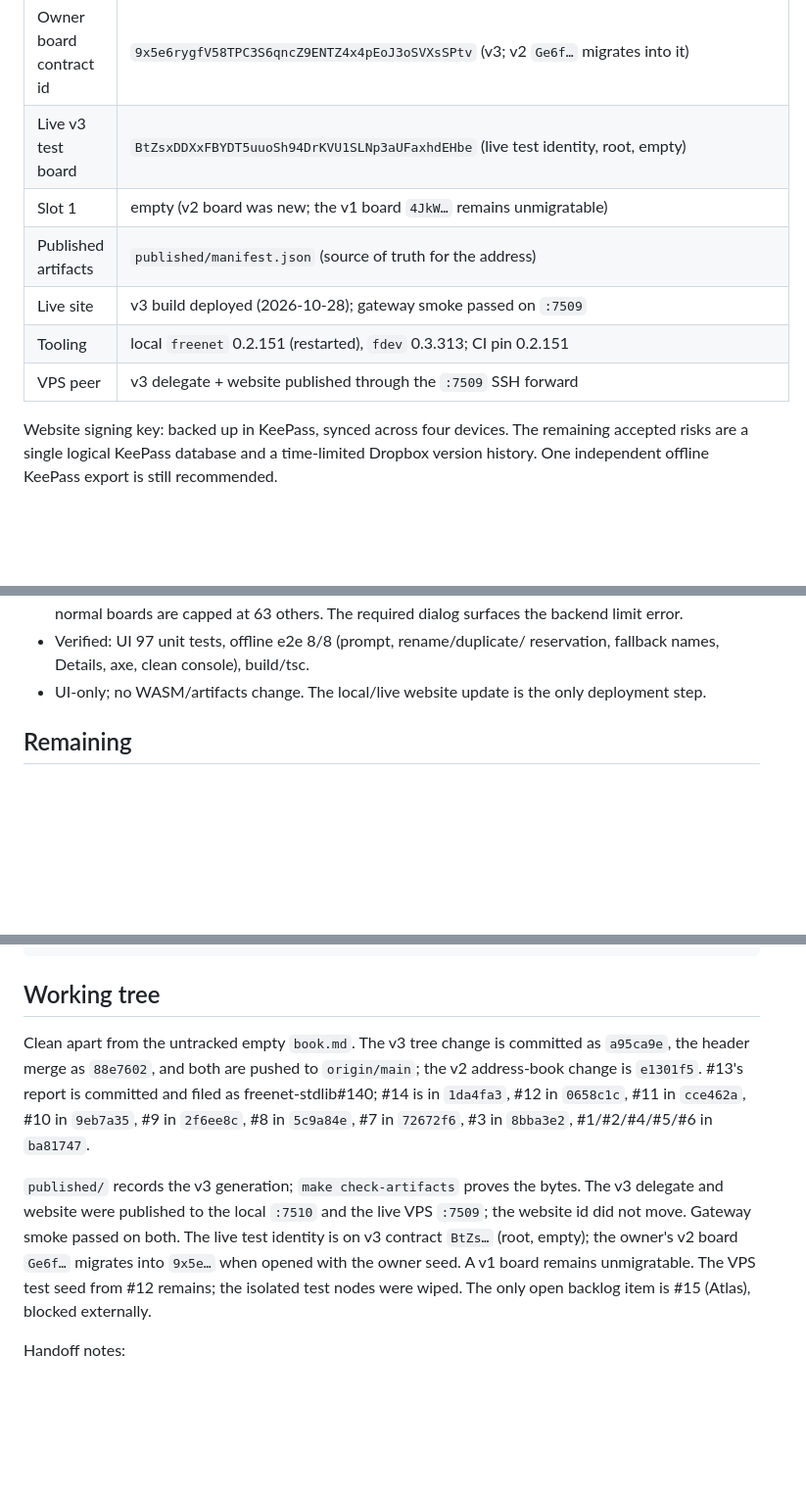
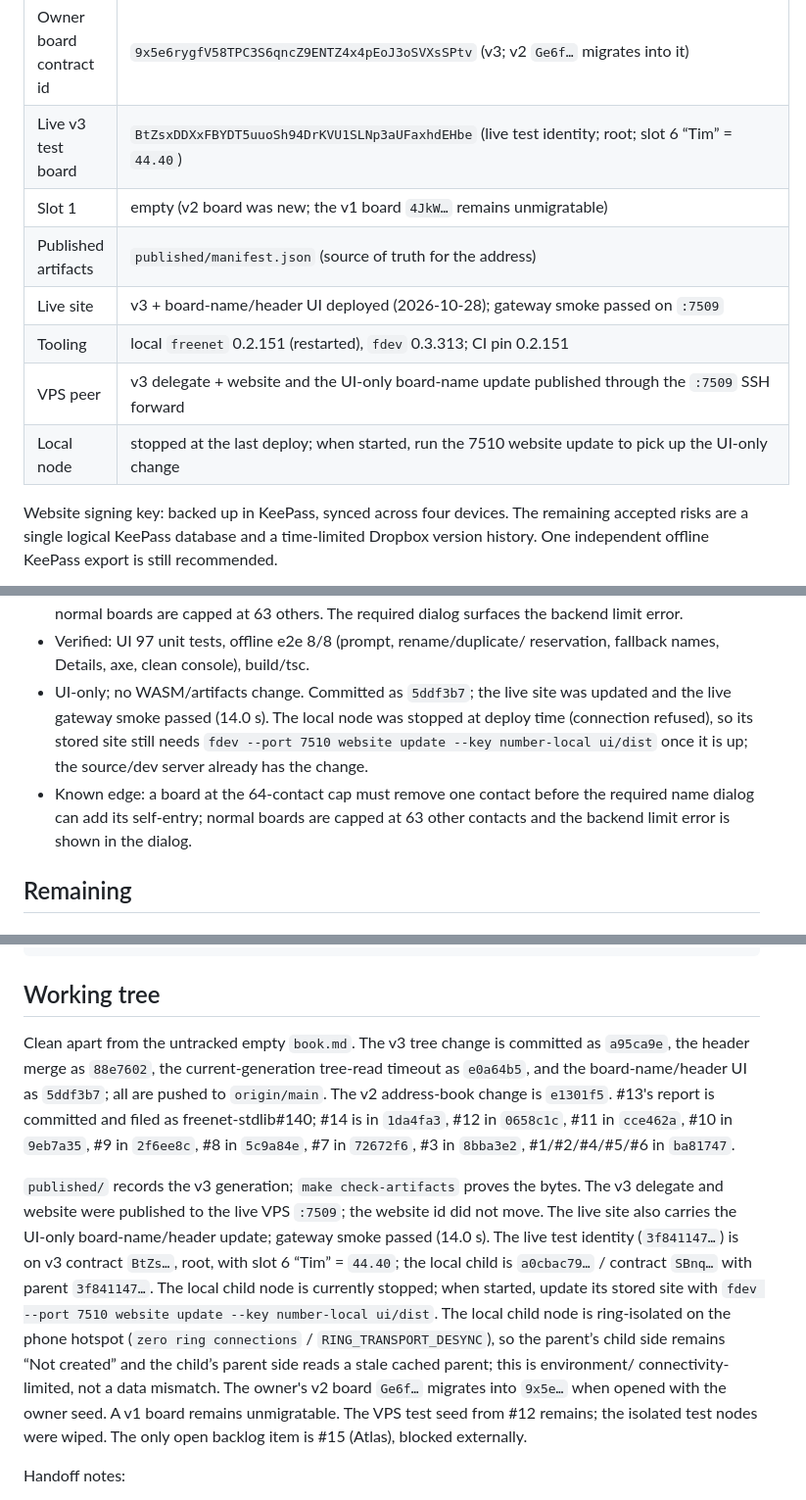
Before and after one commit to paulrd/number, a Markdown page: BACKLOG.md, 3 parts joined by grey strips. Shown at 98% size. GitHub-like rendering; blank space fills up the shorter version.

Commit message:
Record board-name UI deployment

```diff
--- a/BACKLOG.md
+++ b/BACKLOG.md
@@ -25,12 +25,13 @@ peer; the live test identity opens the v3 contract as a root board.
 | Current contract code hash | `7j8ycU22TP9CfgGCk1nztWe6nqiasM6TS71Lg2fj9WPg` (v3) |
 | Owner identity | `7193df714c57b79be0fb550f3150ccb0a23680dd2ccc305cef87a712c244e351` |
 | Owner board contract id | `9x5e6rygfV58TPC3S6qncZ9ENTZ4x4pEoJ3oSVXsSPtv` (v3; v2 `Ge6f…` migrates into it) |
-| Live v3 test board | `BtZsxDDXxFBYDT5uuoSh94DrKVU1SLNp3aUFaxhdEHbe` (live test identity, root, empty) |
+| Live v3 test board | `BtZsxDDXxFBYDT5uuoSh94DrKVU1SLNp3aUFaxhdEHbe` (live test identity; root; slot 6 “Tim” = `44.40`) |
 | Slot 1 | empty (v2 board was new; the v1 board `4JkW…` remains unmigratable) |
 | Published artifacts | `published/manifest.json` (source of truth for the address) |
-| Live site | v3 build deployed (2026-10-28); gateway smoke passed on `:7509` |
+| Live site | v3 + board-name/header UI deployed (2026-10-28); gateway smoke passed on `:7509` |
 | Tooling | local `freenet` 0.2.151 (restarted), `fdev` 0.3.313; CI pin 0.2.151 |
-| VPS peer | v3 delegate + website published through the `:7509` SSH forward |
+| VPS peer | v3 delegate + website and the UI-only board-name update published through the `:7509` SSH forward |
+| Local node | stopped at the last deploy; when started, run the 7510 website update to pick up the UI-only change |
 
 Website signing key: backed up in KeePass, synced across four devices. The
 remaining accepted risks are a single logical KeePass database and a
@@ -383,8 +384,14 @@ frame.
   dialog surfaces the backend limit error.
 - Verified: UI 97 unit tests, offline e2e 8/8 (prompt, rename/duplicate/
   reservation, fallback names, Details, axe, clean console), build/tsc.
-- UI-only; no WASM/artifacts change. The local/live website update is the only
-  deployment step.
+- UI-only; no WASM/artifacts change. Committed as `5ddf3b7`; the live site was
+  updated and the live gateway smoke passed (14.0 s). The local node was stopped
+  at deploy time (connection refused), so its stored site still needs
+  `fdev --port 7510 website update --key number-local ui/dist` once it is up;
+  the source/dev server already has the change.
+- Known edge: a board at the 64-contact cap must remove one contact before the
+  required name dialog can add its self-entry; normal boards are capped at 63
+  other contacts and the backend limit error is shown in the dialog.
 
 ## Remaining
 
@@ -475,20 +482,29 @@ make verify-merge
 ## Working tree
 
 Clean apart from the untracked empty `book.md`. The v3 tree change is committed
-as `a95ca9e`, the header merge as `88e7602`, and both are pushed to
-`origin/main`; the v2 address-book change is `e1301f5`. #13's report is
+as `a95ca9e`, the header merge as `88e7602`, the current-generation tree-read
+timeout as `e0a64b5`, and the board-name/header UI as `5ddf3b7`; all are pushed
+to `origin/main`. The v2 address-book change is `e1301f5`. #13's report is
 committed and filed as freenet-stdlib#140; #14 is in
 `1da4fa3`, #12 in `0658c1c`, #11 in `cce462a`, #10 in `9eb7a35`, #9 in
 `2f6ee8c`, #8 in `5c9a84e`, #7 in `72672f6`, #3 in `8bba3e2`, #1/#2/#4/#5/#6 in
 `ba81747`.
 
 `published/` records the v3 generation; `make check-artifacts` proves the bytes.
-The v3 delegate and website were published to the local `:7510` and the live VPS
-`:7509`; the website id did not move. Gateway smoke passed on both. The live test
-identity is on v3 contract `BtZs…` (root, empty); the owner's v2 board `Ge6f…`
-migrates into `9x5e…` when opened with the owner seed. A v1 board remains
-unmigratable. The VPS test seed from #12 remains; the isolated test nodes were
-wiped. The only open backlog item is #15 (Atlas), blocked externally.
+The v3 delegate and website were published to the live VPS `:7509`; the website
+id did not move. The live site also carries the UI-only board-name/header update;
+gateway smoke passed (14.0 s). The live test identity (`3f841147…`) is on v3
+contract `BtZs…`, root, with slot 6 “Tim” = `44.40`; the local child is
+`a0cbac79…` / contract `SBnq…` with parent `3f841147…`. The local child node is
+currently stopped; when started, update its stored site with
+`fdev --port 7510 website update --key number-local ui/dist`. The local child
+node is ring-isolated on the phone hotspot (`zero ring connections` /
+`RING_TRANSPORT_DESYNC`), so the parent’s child side remains “Not created” and
+the child’s parent side reads a stale cached parent; this is environment/
+connectivity-limited, not a data mismatch. The owner's v2 board `Ge6f…` migrates
+into `9x5e…` when opened with the owner seed. A v1 board remains unmigratable.
+The VPS test seed from #12 remains; the isolated test nodes were wiped. The only
+open backlog item is #15 (Atlas), blocked externally.
 
 Handoff notes:
 - The local node was restarted on 0.2.151 with the same data/config dirs.
```
